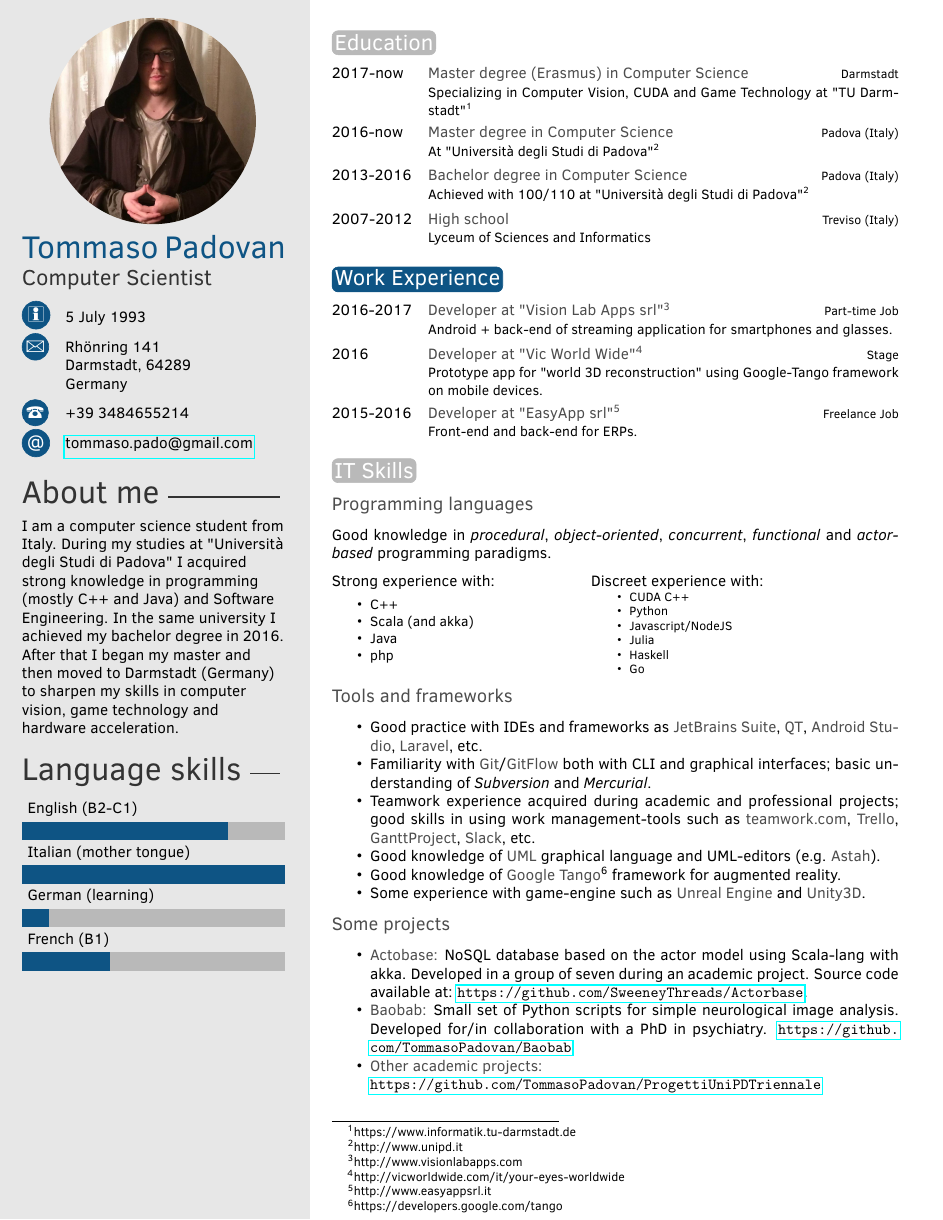
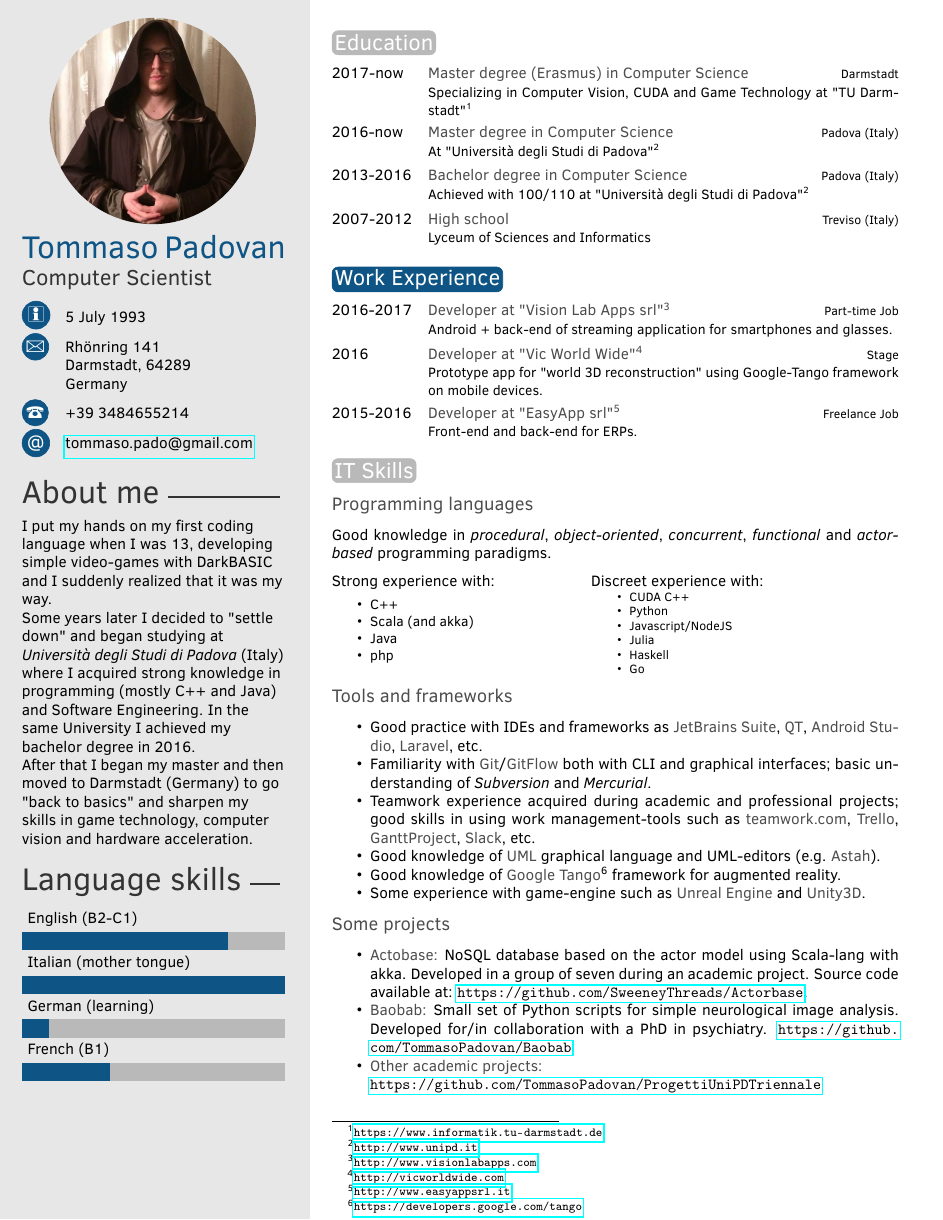
Before and after one commit to TommasoPadovan/CV, a LaTeX CV (CVPadovan.tex): the whole page. Compiled offline with pdfLaTeX.

Commit message:
better about me section

```diff
--- a/CVPadovan.tex
+++ b/CVPadovan.tex
@@ -52,9 +52,9 @@ Germany} % Short address/location, use \newline if more than 1 line is required
 %----------------------------------------------------------------------------------------
 
 \aboutme{
-	I am a computer science student from Italy. During my studies at "Università degli Studi di Padova" I acquired strong knowledge in programming (mostly C++ and Java) and Software Engineering. In the same university I achieved my bachelor degree in 2016.\\
-	After that I began my master and then moved to Darmstadt (Germany) to sharpen my skills in computer vision, game technology and hardware acceleration.
-
+	I put my hands on my first coding language when I was 13, developing simple video-games with DarkBASIC and I suddenly realized that it was my way.\\
+	Some years later I decided to "settle down" and began studying at \textit{Università degli Studi di Padova} (Italy) where I acquired strong knowledge in programming (mostly C++ and Java) and Software Engineering. In the same University I achieved my bachelor degree in 2016.\\
+	After that I began my master and then moved to Darmstadt (Germany) to go "back to basics" and sharpen my skills in game technology, computer vision and hardware acceleration.
 } % To have no About Me section, just remove all the text and leave \aboutme{}
 
 %----------------------------------------------------------------------------------------
@@ -103,8 +103,8 @@ Germany} % Short address/location, use \newline if more than 1 line is required
 	%\twentyitem{<dates>}{<title>}{<location>}{<description>}
 \end{twenty}
 
-\footnotetext[1]{https://www.informatik.tu-darmstadt.de}
-\footnotetext[2]{http://www.unipd.it}
+\footnotetext[1]{\url{https://www.informatik.tu-darmstadt.de}}
+\footnotetext[2]{\url{http://www.unipd.it}}
 
 
 %----------------------------------------------------------------------------------------
@@ -153,9 +153,9 @@ Germany} % Short address/location, use \newline if more than 1 line is required
 	%\twentyitem{<dates>}{<title>}{<location>}{<description>}
 \end{twenty}
 
-\footnotetext[3]{http://www.visionlabapps.com}
-\footnotetext[4]{http://vicworldwide.com/it/your-eyes-worldwide}
-\footnotetext[5]{http://www.easyappsrl.it}
+\footnotetext[3]{\url{http://www.visionlabapps.com}}
+\footnotetext[4]{\url{http://vicworldwide.com}}
+\footnotetext[5]{\url{http://www.easyappsrl.it}}
 
 
 %----------------------------------------------------------------------------------------
@@ -202,7 +202,7 @@ Good knowledge in \textit{procedural}, \textit{object-oriented}, \textit{concurr
 	\item Some experience with game-engine such as \textbf{Unreal Engine} and \textbf{Unity3D}.
 \end{itemize}
 
-\footnotetext[6]{https://developers.google.com/tango}
+\footnotetext[6]{\url{https://developers.google.com/tango}}
 
 
 
```
Also changed, not shown: CVPadovan.pdf.
